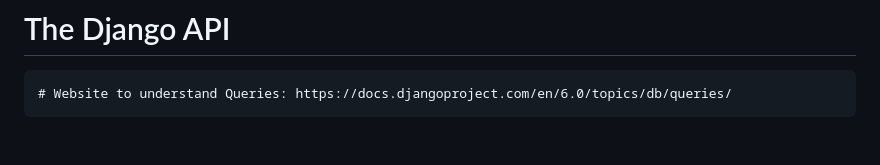
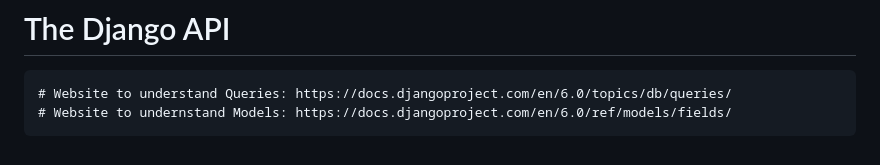
Before and after one commit to bluemau-dev/web-journal-system, a Markdown page: notes.md, the part around the change. Drawn GitHub-style.

Commit message:
added link to Django Models documentation in notes

```diff
--- a/notes.md
+++ b/notes.md
@@ -124,3 +124,4 @@
             How I fixed it: Incorrect syntax in file name '/learning_logs/urls.py'. Just keep an eye out on syntax.
 # The Django API
     # Website to understand Queries: https://docs.djangoproject.com/en/6.0/topics/db/queries/
+    # Website to undernstand Models: https://docs.djangoproject.com/en/6.0/ref/models/fields/
```
